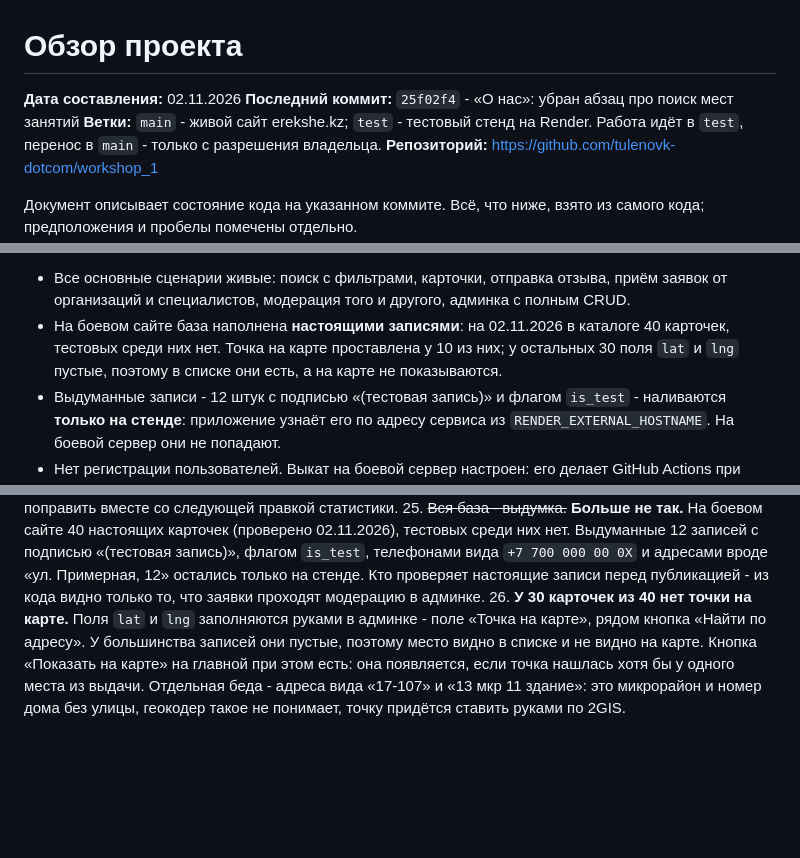
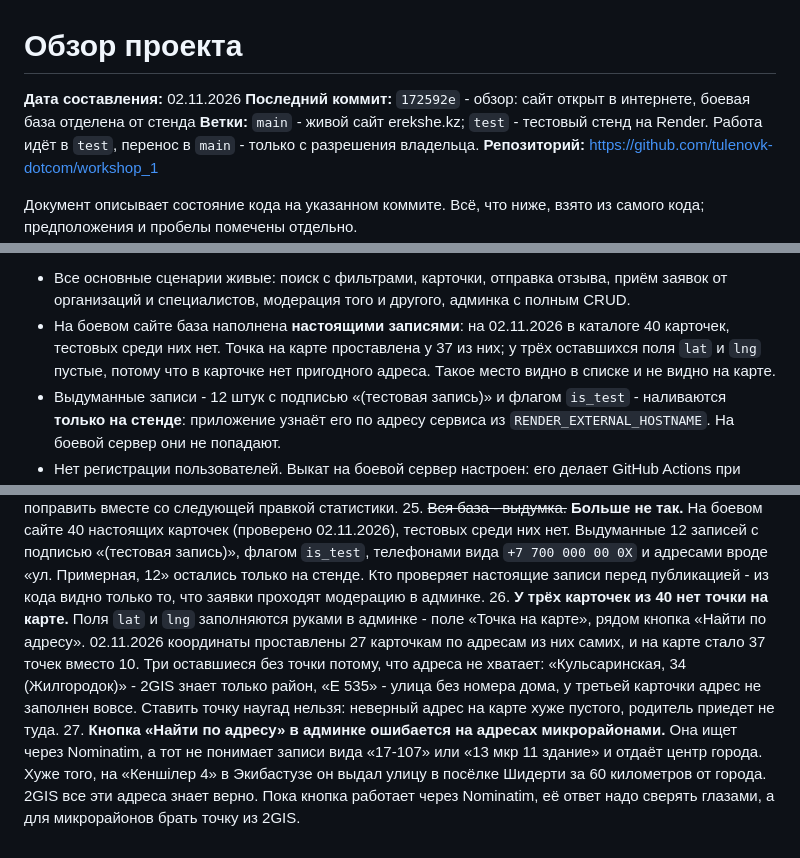
Before and after one commit to tulenovk-dotcom/workshop_1, a Markdown page: PROJECT_OVERVIEW.md, 3 parts joined by grey strips. GitHub-like rendering; blank space fills up the shorter version.

Commit message:
Обзор: на карте 37 точек из 40, а не 10
Числа в обзоре устарели в тот же день: координаты проставлены 27 карточкам,
и на карте стало 37 точек вместо десяти. Поправлены статус базы и пункт 26.

Добавлен пункт 27: кнопка «Найти по адресу» в админке ищет через Nominatim,
а он не понимает адреса микрорайонами и однажды отправил карточку из
Экибастуза в посёлок за 60 километров. 2GIS эти адреса знает верно.

Co-Authored-By: Claude Opus 5 <noreply@anthropic.com>

```diff
--- a/PROJECT_OVERVIEW.md
+++ b/PROJECT_OVERVIEW.md
@@ -1,7 +1,7 @@
 # Обзор проекта
 
 **Дата составления:** 02.11.2026
-**Последний коммит:** `25f02f4` - «О нас»: убран абзац про поиск мест занятий
+**Последний коммит:** `172592e` - обзор: сайт открыт в интернете, боевая база отделена от стенда
 **Ветки:** `main` - живой сайт erekshe.kz; `test` - тестовый стенд на Render.
 Работа идёт в `test`, перенос в `main` - только с разрешения владельца.
 **Репозиторий:** https://github.com/tulenovk-dotcom/workshop_1
@@ -44,8 +44,9 @@
   админка с полным CRUD.
 - На боевом сайте база наполнена **настоящими записями**: на 02.11.2026 в
   каталоге 40 карточек, тестовых среди них нет. Точка на карте проставлена
-  у 10 из них; у остальных 30 поля `lat` и `lng` пустые, поэтому в списке они
-  есть, а на карте не показываются.
+  у 37 из них; у трёх оставшихся поля `lat` и `lng` пустые, потому что в
+  карточке нет пригодного адреса. Такое место видно в списке и не видно
+  на карте.
 - Выдуманные записи - 12 штук с подписью «(тестовая запись)» и флагом
   `is_test` - наливаются **только на стенде**: приложение узнаёт его по адресу
   сервиса из `RENDER_EXTERNAL_HOSTNAME`. На боевой сервер они не попадают.
@@ -1950,11 +1951,17 @@ Google-InspectionTool, GoogleOther, Bytespider, facebookexternalhit.
     `+7 700 000 00 0X` и адресами вроде «ул. Примерная, 12» остались только на
     стенде. Кто проверяет настоящие записи перед публикацией - из кода видно
     только то, что заявки проходят модерацию в админке.
-26. **У 30 карточек из 40 нет точки на карте.** Поля `lat` и `lng`
+26. **У трёх карточек из 40 нет точки на карте.** Поля `lat` и `lng`
     заполняются руками в админке - поле «Точка на карте», рядом кнопка «Найти
-    по адресу». У большинства записей они пустые, поэтому место видно в
-    списке и не видно на карте. Кнопка «Показать на карте» на главной при этом
-    есть: она появляется, если точка нашлась хотя бы у одного места из выдачи.
-    Отдельная беда - адреса вида «17-107» и «13 мкр 11 здание»: это микрорайон
-    и номер дома без улицы, геокодер такое не понимает, точку придётся ставить
-    руками по 2GIS.
+    по адресу». 02.11.2026 координаты проставлены 27 карточкам по адресам из
+    них самих, и на карте стало 37 точек вместо 10. Три оставшиеся без точки
+    потому, что адреса не хватает: «Кульсаринская, 34 (Жилгородок)» - 2GIS
+    знает только район, «Е 535» - улица без номера дома, у третьей карточки
+    адрес не заполнен вовсе. Ставить точку наугад нельзя: неверный адрес на
+    карте хуже пустого, родитель приедет не туда.
+27. **Кнопка «Найти по адресу» в админке ошибается на адресах микрорайонами.**
+    Она ищет через Nominatim, а тот не понимает записи вида «17-107» или
+    «13 мкр 11 здание» и отдаёт центр города. Хуже того, на «Кеншілер 4»
+    в Экибастузе он выдал улицу в посёлке Шидерти за 60 километров от города.
+    2GIS все эти адреса знает верно. Пока кнопка работает через Nominatim,
+    её ответ надо сверять глазами, а для микрорайонов брать точку из 2GIS.
```
